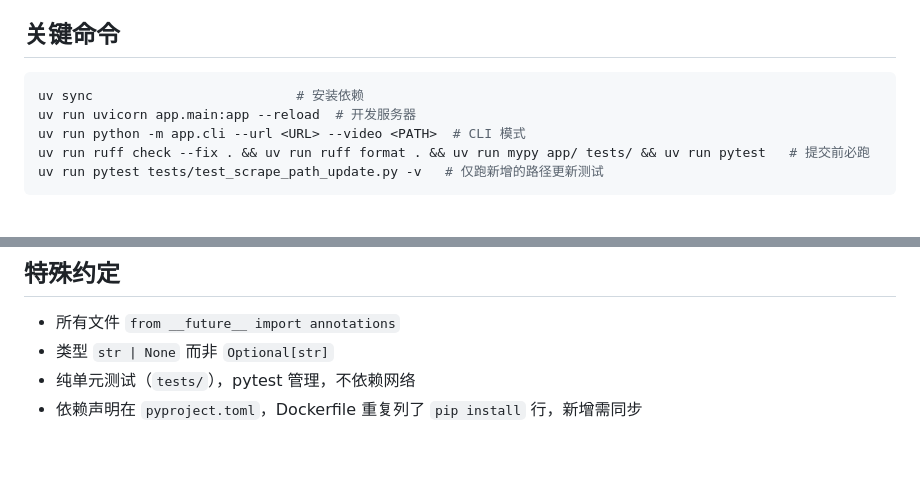
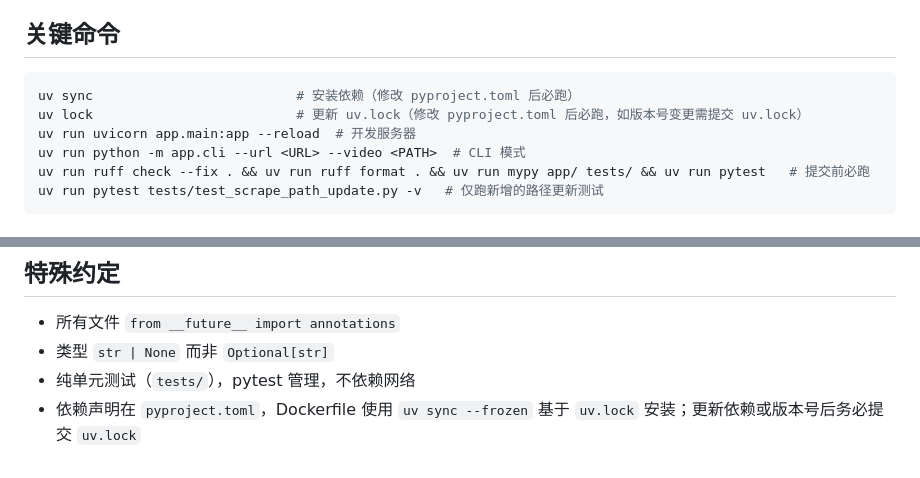
Before and after one commit to syaofox/nfofetch, a Markdown page: AGENTS.md, 2 parts joined by grey strips. Drawn GitHub-style.

Commit message:
AGENTS: 补充 uv lock 提交要求，更新 Dockerfile 依赖说明

````diff
--- a/AGENTS.md
+++ b/AGENTS.md
@@ -11,7 +11,8 @@ nfofetch: FastAPI + HTMX 影片刮削工具，从 javdb 抓取信息并生成 Je
 ## 关键命令
 
 ```bash
-uv sync                          # 安装依赖
+uv sync                          # 安装依赖（修改 pyproject.toml 后必跑）
+uv lock                          # 更新 uv.lock（修改 pyproject.toml 后必跑，如版本号变更需提交 uv.lock）
 uv run uvicorn app.main:app --reload  # 开发服务器
 uv run python -m app.cli --url <URL> --video <PATH>  # CLI 模式
 uv run ruff check --fix . && uv run ruff format . && uv run mypy app/ tests/ && uv run pytest   # 提交前必跑
@@ -147,4 +148,4 @@ HTML 规范规定 `innerHTML` 插入的 `<script>` 不执行。HTMX 内部会主
 - 所有文件 `from __future__ import annotations`
 - 类型 `str | None` 而非 `Optional[str]`
 - 纯单元测试（`tests/`），pytest 管理，不依赖网络
-- 依赖声明在 `pyproject.toml`，Dockerfile 重复列了 `pip install` 行，新增需同步
+- 依赖声明在 `pyproject.toml`，Dockerfile 使用 `uv sync --frozen` 基于 `uv.lock` 安装；更新依赖或版本号后务必提交 `uv.lock`
````
